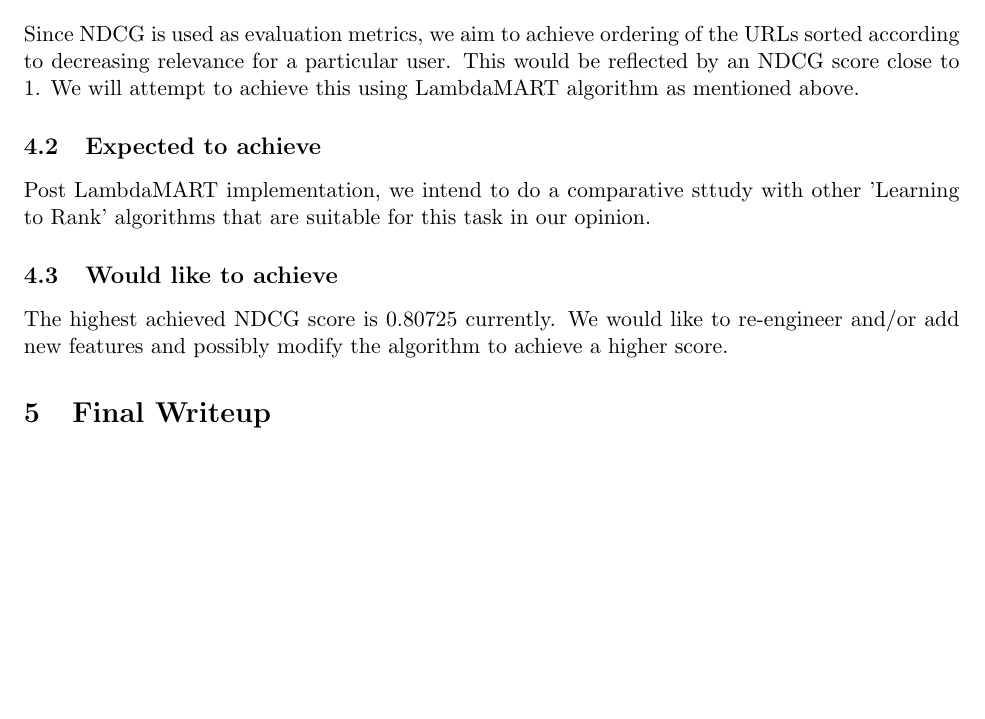
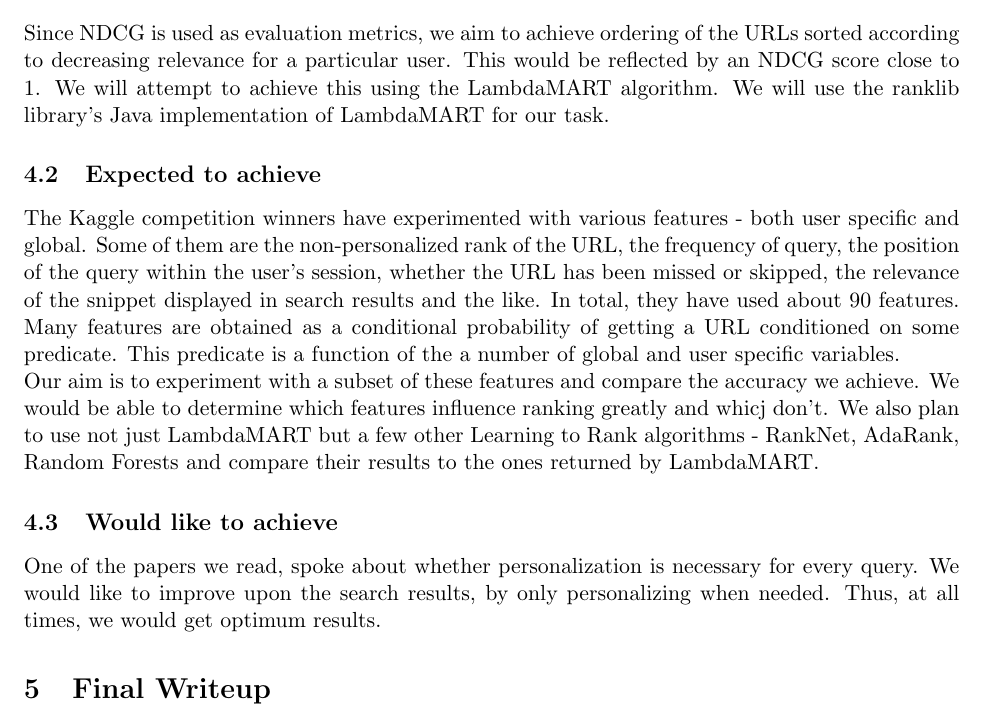
Before and after one commit to Rujuta/PersonalizedWebSearch, a LaTeX document (project_proposal.tex): part of page 2 of 2 before the commit and part of page 2 of 3 after it, cut so that both start at the same text, the shorter picture padded with empty space. Compiled offline with pdfLaTeX.

Commit message:
Project Proposal modified

```diff
--- a/template.tex
+++ b/project_proposal.tex
@@ -61,11 +61,12 @@ We plan to use Python for algorithm implementation and scikit-learn for any mach
 
 \section{Milestones}
 \subsection{Must achieve}
-Since NDCG is used as evaluation metrics, we aim to achieve ordering of the URLs sorted according to decreasing relevance for a particular user. This would be reflected by an NDCG score close to 1. We will attempt to achieve this using LambdaMART algorithm as mentioned above.
+Since NDCG is used as evaluation metrics, we aim to achieve ordering of the URLs sorted according to decreasing relevance for a particular user. This would be reflected by an NDCG score close to 1. We will attempt to achieve this using the LambdaMART algorithm. We will use the ranklib library's Java implementation of LambdaMART for our task.
 \subsection{Expected to achieve}
-Post LambdaMART implementation, we intend to do a comparative sttudy with other 'Learning to Rank' algorithms that are suitable for this task in our opinion.
+The Kaggle competition winners have experimented with various features - both user specific and global. Some of them are the non-personalized rank of the URL, the frequency of query, the position of the query within the user's session, whether the URL has been missed or skipped, the relevance of the snippet displayed in search results and the like. In total, they have used about 90 features. Many features are obtained as a conditional probability of getting a URL conditioned on some predicate. This predicate is a function of the a number of global and user specific variables. \newline
+Our aim is to experiment with a subset of these features and compare the accuracy we achieve. We would be able to determine which features influence ranking greatly and whicj don't. We also plan to use not just LambdaMART but a few other Learning to Rank algorithms - RankNet, AdaRank, Random Forests and compare their results to the ones returned by LambdaMART.
 \subsection{Would like to achieve}
-The highest achieved NDCG score is 0.80725 currently. We would like to re-engineer and/or add new features and possibly modify the algorithm to achieve a higher score.
+One of the papers we read, spoke about whether personalization is necessary for every query. We would like to improve upon the search results, by only personalizing when needed. Thus, at all times, we would get optimum results.
 \section{Final Writeup} The final writeup will disuss in detail the algorithms and experimental setup and the results will be presented. Some broad headers will be:\\
 \vspace{-5mm}
 \begin{itemize}\setlength{\itemsep}{-5pt}
```
